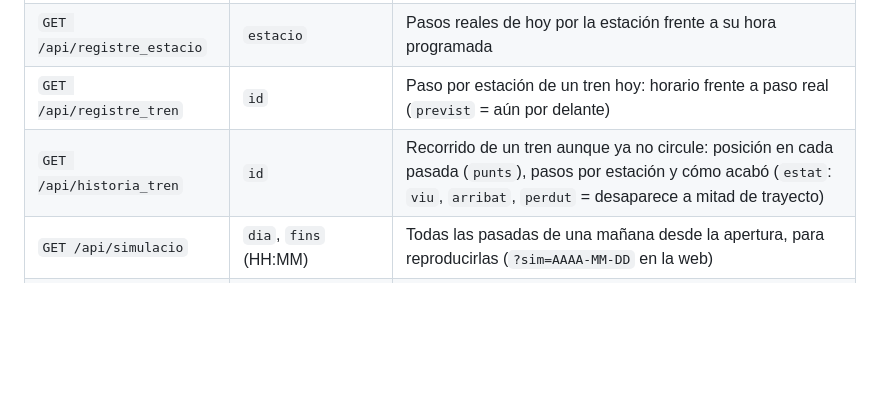
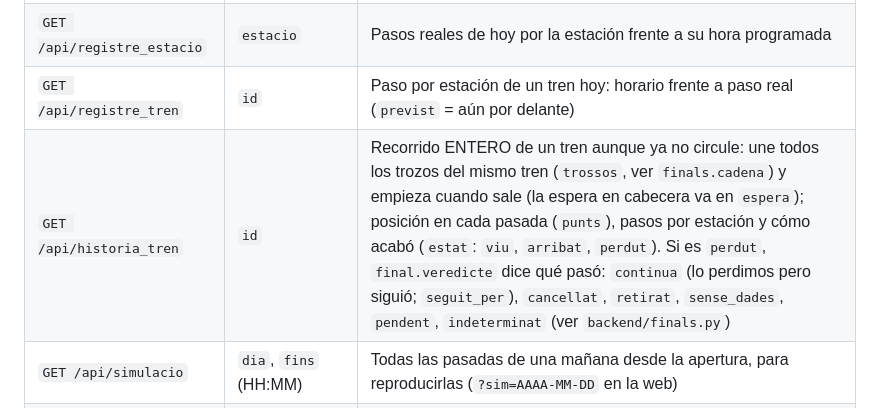
Before and after one commit to rocapv/Metroviolencia, a Markdown page: README.md, the part around the change. GitHub-like rendering; blank space fills up the shorter version.

Commit message:
README: recorregut sencer i veredicte dels trens perduts

```diff
--- a/README.md
+++ b/README.md
@@ -110,7 +110,7 @@ en ruta y calculadora de rutas con los trenes en vivo que hay que coger.
 | `GET /api/arrivals` | – | Llegadas crudas del último snapshot agrupadas por estación |
 | `GET /api/registre_estacio` | `estacio` | Pasos reales de hoy por la estación frente a su hora programada |
 | `GET /api/registre_tren` | `id` | Paso por estación de un tren hoy: horario frente a paso real (`previst` = aún por delante) |
-| `GET /api/historia_tren` | `id` | Recorrido de un tren aunque ya no circule: posición en cada pasada (`punts`), pasos por estación y cómo acabó (`estat`: `viu`, `arribat`, `perdut` = desaparece a mitad de trayecto) |
+| `GET /api/historia_tren` | `id` | Recorrido ENTERO de un tren aunque ya no circule: une todos los trozos del mismo tren (`trossos`, ver `finals.cadena`) y empieza cuando sale (la espera en cabecera va en `espera`); posición en cada pasada (`punts`), pasos por estación y cómo acabó (`estat`: `viu`, `arribat`, `perdut`). Si es `perdut`, `final.veredicte` dice qué pasó: `continua` (lo perdimos pero siguió; `seguit_per`), `cancellat`, `retirat`, `sense_dades`, `pendent`, `indeterminat` (ver `backend/finals.py`) |
 | `GET /api/simulacio` | `dia`, `fins` (HH:MM) | Todas las pasadas de una mañana desde la apertura, para reproducirlas (`?sim=AAAA-MM-DD` en la web) |
 | `GET /api/ruta` | `origen`, `destino` (ids) | `dia`, `ventana` (`2h`/`hoy`/`manana`) y alternativas con pasos, líneas, trenes en vivo (`eta_subida`, `desfase_s`, `hora_prog`), `proxima_prog`, `sin_tren` |
 | `GET /api/retards_ruta` | `dia` (YYYY-MM-DD, hoy por defecto) | Retrasos en ruta: resumen por línea de la última hora y del día (`n`, `mediana_s`, `tarde`) y `tarde_recientes` (pasos a >=3 min en los últimos 45 min) |
```
